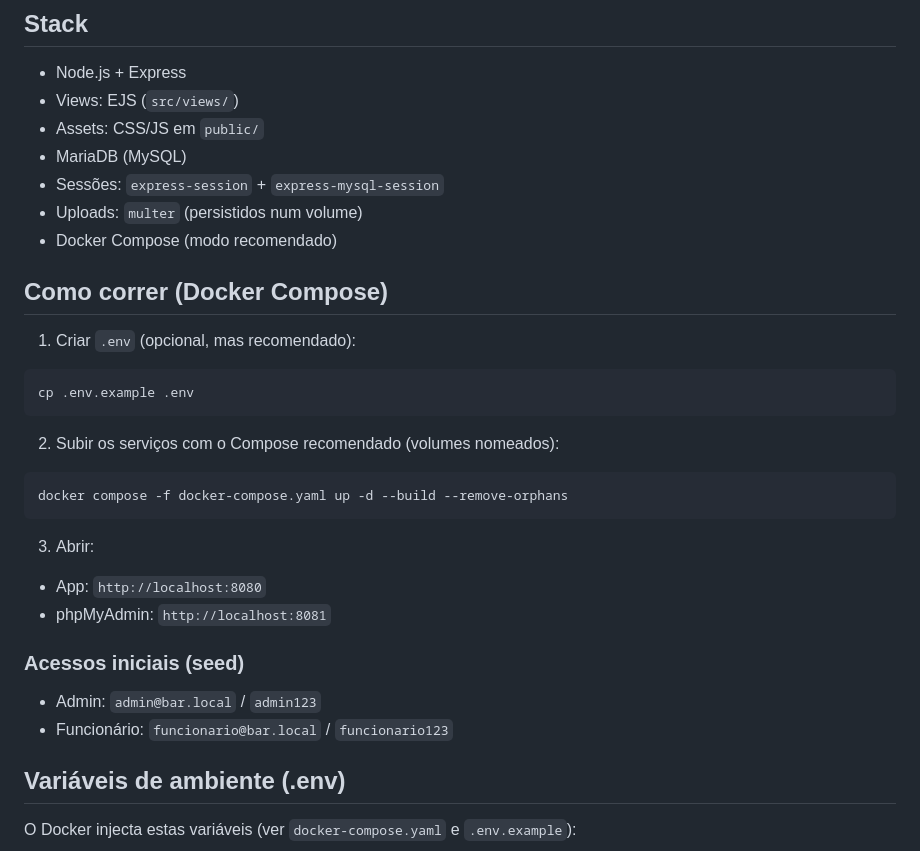
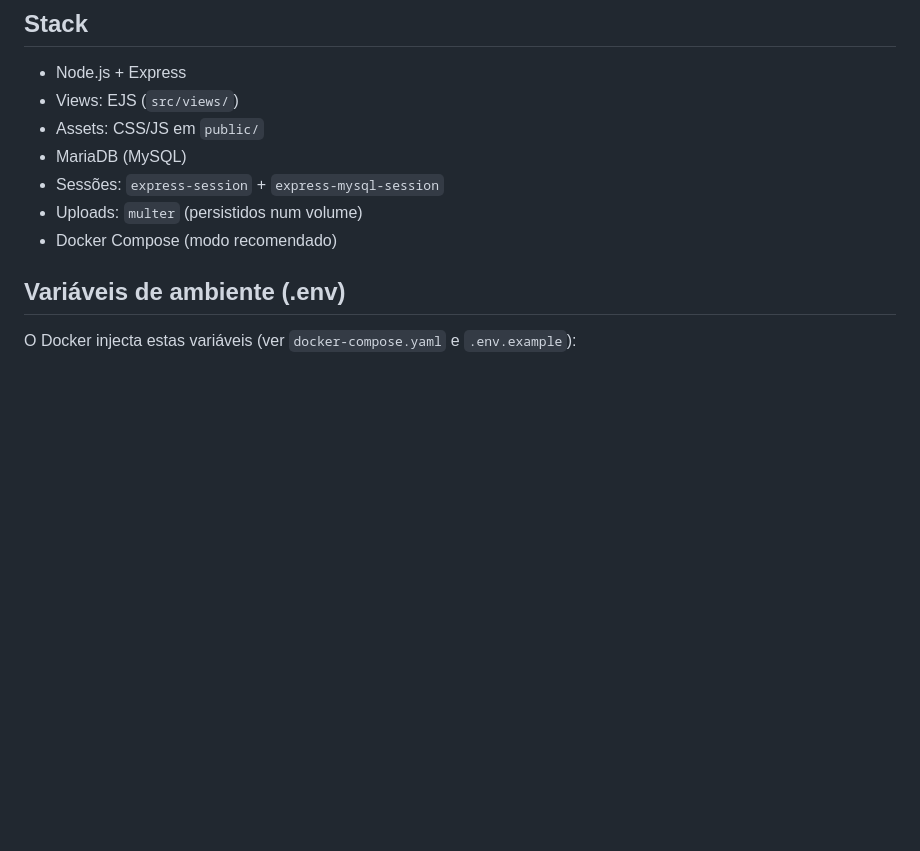
Before and after one commit to joaosilv969/POS-project, a Markdown page: README.md, the part around one of its changes. Drawn GitHub-style; blank space fills up the shorter version.

````diff
--- a/README.md
+++ b/README.md
@@ -18,30 +100,6 @@ O projeto é intencionalmente simples: a maior parte da lógica está concentrad
 - Sessões: `express-session` + `express-mysql-session`
 - Uploads: `multer` (persistidos num volume)
 - Docker Compose (modo recomendado)
-
-## Como correr (Docker Compose)
-
-1) Criar `.env` (opcional, mas recomendado):
-
-```bash
-cp .env.example .env
-```
-
-2) Subir os serviços com o Compose recomendado (volumes nomeados):
-
-```bash
-docker compose -f docker-compose.yaml up -d --build --remove-orphans
-```
-
-3) Abrir:
-
-- App: `http://localhost:8080`
-- phpMyAdmin: `http://localhost:8081`
-
-### Acessos iniciais (seed)
-
-- Admin: `admin@bar.local` / `admin123`
-- Funcionário: `funcionario@bar.local` / `funcionario123`
 
 ## Variáveis de ambiente (.env)
 
````
Also changed, not shown: other parts of README.md (+82 -0 lines).
